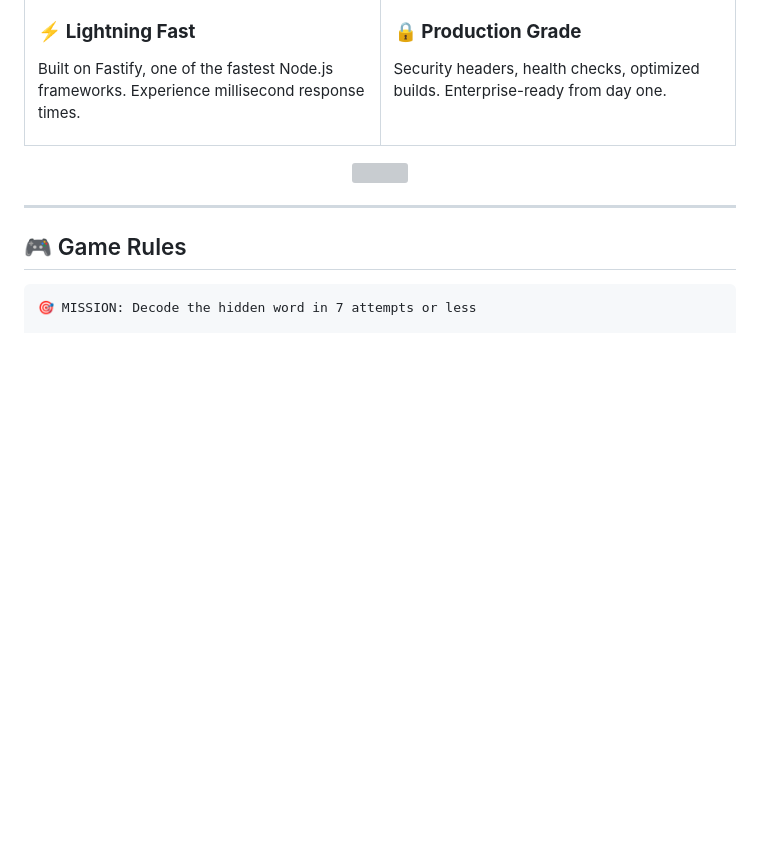
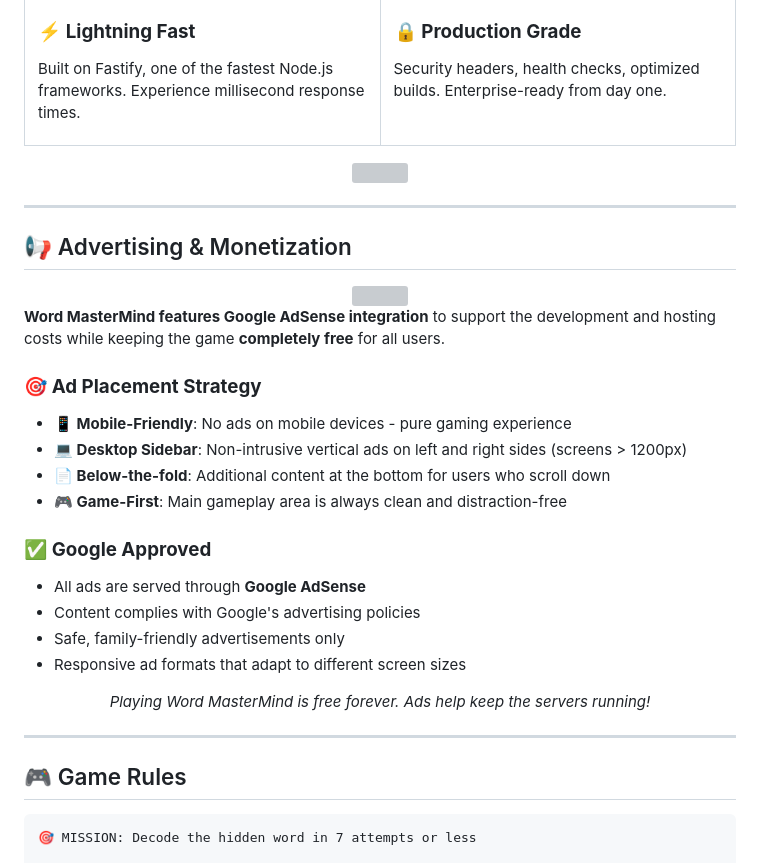
Before and after one commit to krishbhuva03/Word-MasterMind, a Markdown page: README.md, the part around the change. GitHub-like rendering; blank space fills up the shorter version; grey boxes are pictures that could not be loaded.

Commit message:
Add Google Ads documentation to README

```diff
--- a/README.md
+++ b/README.md
@@ -53,6 +53,34 @@ Security headers, health checks, optimized builds. Enterprise-ready from day one
 
 <div align="center">
 <img src="https://user-images.githubusercontent.com/74038190/212284115-f47cd8ff-2ffb-4b04-b5bf-4d1c14c0247f.gif" width="1000">
+</div>
+
+---
+
+## 📢 Advertising & Monetization
+
+<div align="center">
+<img src="https://user-images.githubusercontent.com/74038190/212257454-16e3712e-945a-4ca2-b238-408ad0bf87e6.gif" width="100">
+</div>
+
+**Word MasterMind features Google AdSense integration** to support the development and hosting costs while keeping the game **completely free** for all users.
+
+### 🎯 **Ad Placement Strategy**
+- **📱 Mobile-Friendly**: No ads on mobile devices - pure gaming experience
+- **💻 Desktop Sidebar**: Non-intrusive vertical ads on left and right sides (screens > 1200px)
+- **📄 Below-the-fold**: Additional content at the bottom for users who scroll down
+- **🎮 Game-First**: Main gameplay area is always clean and distraction-free
+
+### ✅ **Google Approved**
+- All ads are served through **Google AdSense**
+- Content complies with Google's advertising policies
+- Safe, family-friendly advertisements only
+- Responsive ad formats that adapt to different screen sizes
+
+<div align="center">
+
+*Playing Word MasterMind is free forever. Ads help keep the servers running!*
+
 </div>
 
 ---
```
